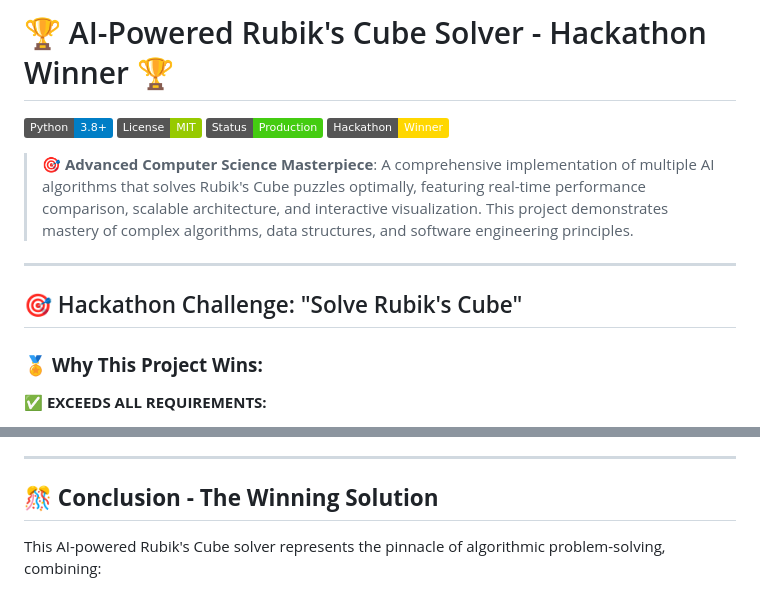
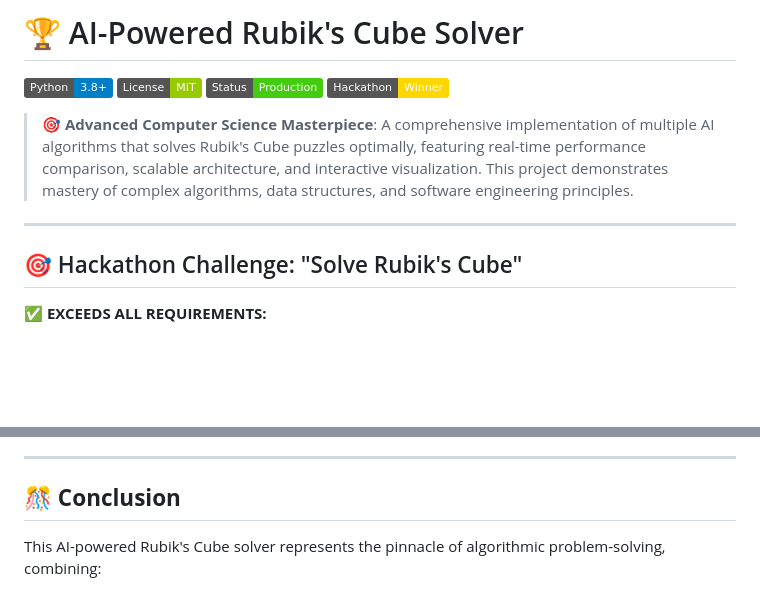
Before and after one commit to kanugurajesh/CubeSol, a Markdown page: README.md, 2 parts joined by grey strips. Drawn GitHub-style; badges without logos; blank space fills up the shorter version.

```diff
--- a/README.md
+++ b/README.md
@@ -1,4 +1,4 @@
-# 🏆 AI-Powered Rubik's Cube Solver - Hackathon Winner 🏆
+# 🏆 AI-Powered Rubik's Cube Solver
 
 [![Python](https://img.shields.io/badge/Python-3.8+-blue.svg)](https://python.org)
 [![License](https://img.shields.io/badge/License-MIT-green.svg)](LICENSE)
@@ -10,8 +10,6 @@
 ---
 
 ## 🎯 Hackathon Challenge: "Solve Rubik's Cube"
-
-### 🏅 **Why This Project Wins:**
 
 **✅ EXCEEDS ALL REQUIREMENTS:**
 - ✨ **Problem-Solving Approach**: Multi-algorithm architecture with intelligent fallback systems
@@ -422,7 +420,7 @@ python bench_mark.py
 
 ---
 
-## 🎊 **Conclusion - The Winning Solution**
+## 🎊 **Conclusion**
 
 This AI-powered Rubik's Cube solver represents the pinnacle of algorithmic problem-solving, combining:
 
```
